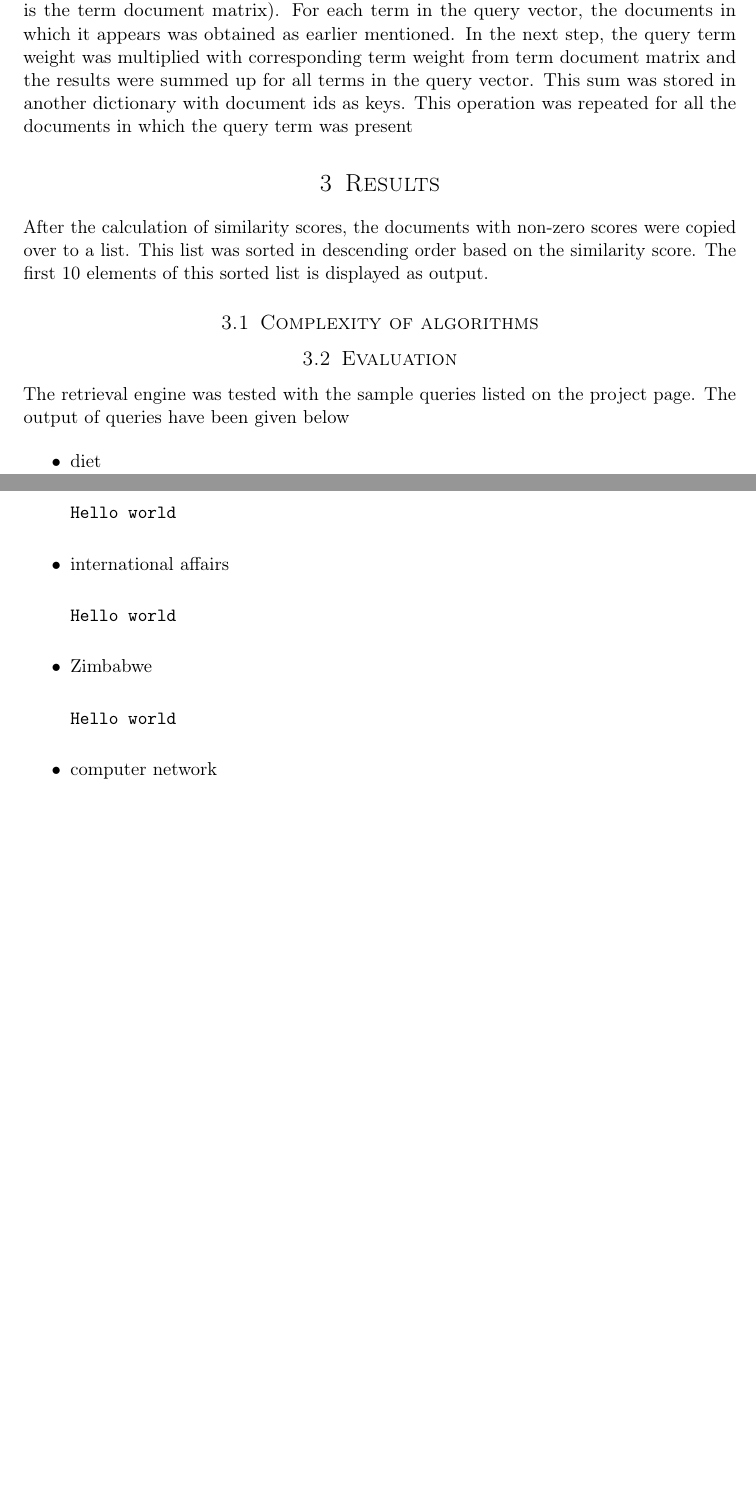
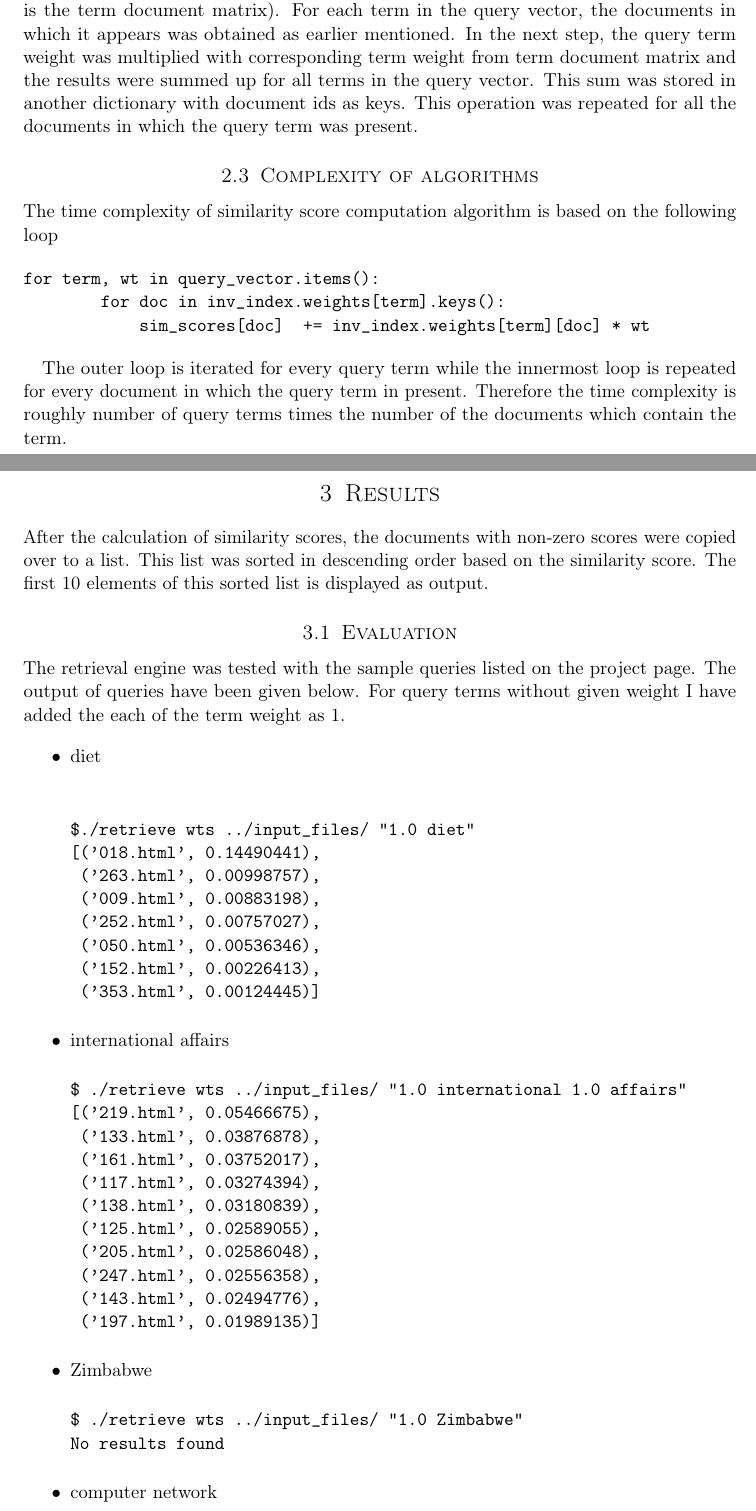
Before and after one commit to primalpop/ir-phases, a LaTeX document (4thReport/Phase4Report.tex): two parts of pages 2 and 3 of 4 before the commit and two parts of pages 2 and 3 of 5 after it, joined at a grey line, cut so that both start at the same text, the shorter picture padded with empty space. Compiled offline with pdfLaTeX.

Commit message:
evaluation added

```diff
--- a/4thReport/Phase4Report.tex
+++ b/4thReport/Phase4Report.tex
@@ -84,40 +84,82 @@ The retrieval engine takes in queries which are list of words with their term we
 
 \subsection{Calculating Similarity}
 
-The document query similarity was calculated by taking a dot product between query vector and row corresponding to the document in the term document matrix. The term document matrix was implemented as a nested dictionary. The documents in which a term has appeared can be obtained by retrieving the values corresponding to the key (query term) from the first level of the dictionary (i.e weights[term].keys() where weight is the term document matrix). For each term in the query vector, the documents in which it appears was obtained as earlier mentioned. In the next step, the query term weight was multiplied with corresponding term weight from term document matrix and the results were summed up for all terms in the query vector. This sum was stored in another dictionary with document ids as keys. This operation was repeated for all the documents in which the query term was present
+The document query similarity was calculated by taking a dot product between query vector and row corresponding to the document in the term document matrix. The term document matrix was implemented as a nested dictionary. The documents in which a term has appeared can be obtained by retrieving the values corresponding to the key (query term) from the first level of the dictionary (i.e weights[term].keys() where weight is the term document matrix). For each term in the query vector, the documents in which it appears was obtained as earlier mentioned. In the next step, the query term weight was multiplied with corresponding term weight from term document matrix and the results were summed up for all terms in the query vector. This sum was stored in another dictionary with document ids as keys. This operation was repeated for all the documents in which the query term was present.
+
+\subsection{Complexity of algorithms}
+
+The time complexity of similarity score computation algorithm is based on the following loop
+
+\begin{verbatim}
+for term, wt in query_vector.items():
+        for doc in inv_index.weights[term].keys():
+            sim_scores[doc]  += inv_index.weights[term][doc] * wt
+\end{verbatim}
+
+The outer loop is iterated for every query term while the innermost loop is repeated for every document in which the query term in present. Therefore the time complexity is roughly number of query terms times the number of the documents which contain the term.
 
 \section{Results}
 
 After the calculation of similarity scores, the documents with non-zero scores were copied over to a list. This list was sorted in descending order based on the similarity score. The first 10 elements of this sorted list is displayed as output.
 
-\subsection{Complexity of algorithms}
-
-
-
 \subsection{Evaluation}
 
-The retrieval engine was tested with the sample queries listed on the project page. The output of queries have been given below
+The retrieval engine was tested with the sample queries listed on the project page. The output of queries have been given below. For query terms without given weight I have added the each of the term weight as 1.
 
 \begin{itemize}
 
 \item diet \\
 
 \begin{verbatim}
-Hello world
+$./retrieve wts ../input_files/ "1.0 diet"
+[('018.html', 0.14490441),
+ ('263.html', 0.00998757),
+ ('009.html', 0.00883198),
+ ('252.html', 0.00757027),
+ ('050.html', 0.00536346),
+ ('152.html', 0.00226413),
+ ('353.html', 0.00124445)]
 \end{verbatim}
 
 \item international affairs
 
 \begin{verbatim}
-Hello world
+$ ./retrieve wts ../input_files/ "1.0 international 1.0 affairs"
+[('219.html', 0.05466675),
+ ('133.html', 0.03876878),
+ ('161.html', 0.03752017),
+ ('117.html', 0.03274394),
+ ('138.html', 0.03180839),
+ ('125.html', 0.02589055),
+ ('205.html', 0.02586048),
+ ('247.html', 0.02556358),
+ ('143.html', 0.02494776),
+ ('197.html', 0.01989135)]
 \end{verbatim}
 
 \item Zimbabwe
 
 \begin{verbatim}
-Hello world
+$ ./retrieve wts ../input_files/ "1.0 Zimbabwe"
+No results found
 \end{verbatim}
 
 \item computer network
+\begin{verbatim}
+$ ./retrieve wts ../input_files/ "1.0 computer 1.0 network"
+[('140.html', 0.08561795),
+ ('060.html', 0.07688407),
+ ('156.html', 0.052877740000000006),
+ ('128.html', 0.04070362),
+ ('135.html', 0.04070362),
+ ('502.html', 0.03878836),
+ ('223.html', 0.02749864),
+ ('499.html', 0.02718124),
+ ('181.html', 0.02698827),
+ ('164.html', 0.02665866)]
+
+\end{verbatim}
 
 \item hydrotherapy
+\begin{verbatim}
+$ ./retrieve wts ../input_files/ "1.0 hydrotherapy"
@@ -125,0 +172 @@ Hello world
+$ ./retrieve wts ../input_files/ "1.0 identify 1.0 theft"
@@ -128,0 +189 @@ Hello world
+$ ./retrieve wts ../input_files/ "0.8 international 0.2 affairs"
@@ -130,0 +206 @@ Hello world
+$ ./retrieve wts ../input_files/ "0.2 international 0.8 affairs"
```
Also changed, not shown: 4thReport/Phase4Report.tex (70 more changed lines).
